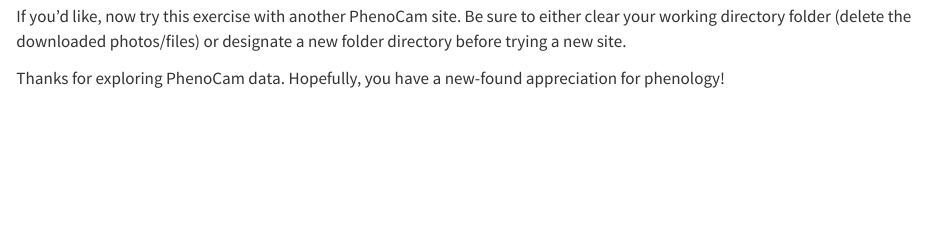
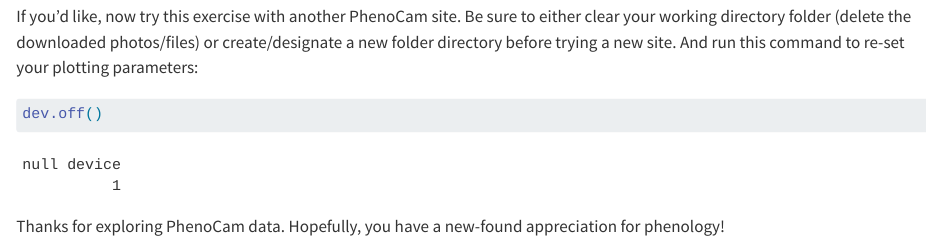
Before and after one commit to nquarder/2024-mefa, a Quarto document (MEFA PhenoCam Activity.qmd): the page in a window 1100 px wide, from 12940 px down before the commit and from 12880 px down after it, so that both start at the same text. Rendered offline with R 4.5, knitr and Pandoc in place of Quarto, with nearby package versions; some code elsewhere in the file could not run offline; long lines of code are wrapped.

Commit message:
plotting parameters

````diff
--- a/MEFA PhenoCam Activity.qmd
+++ b/MEFA PhenoCam Activity.qmd
@@ -408,6 +404,10 @@
 
 #### Thank you!
 
-If you'd like, now try this exercise with another PhenoCam site. Be sure to either clear your working directory folder (delete the downloaded photos/files) or designate a new folder directory before trying a new site.
+If you'd like, now try this exercise with another PhenoCam site. Be sure to either clear your working directory folder (delete the downloaded photos/files) or create/designate a new folder directory before trying a new site. And run this command to re-set your plotting parameters:
+
+```{r}
+dev.off()
+```
 
 Thanks for exploring PhenoCam data. Hopefully, you have a new-found appreciation for phenology!
````
Also changed, not shown: MEFA PhenoCam Activity.qmd (6 more changed lines).
